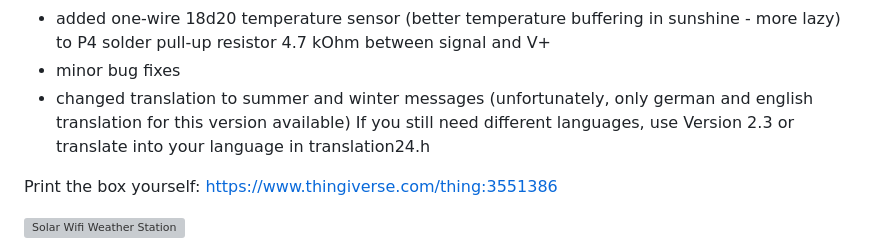
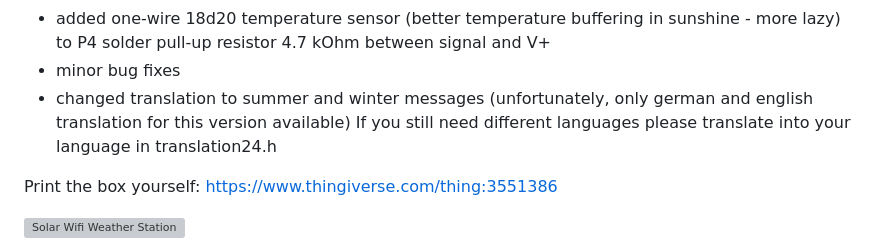
Before and after one commit to esistich/Solar_WiFi_Weather_Station_Ecosystem, a Markdown page: README.md, the part around the change. GitHub-like rendering; grey boxes are pictures that could not be loaded.

```diff
--- a/README.md
+++ b/README.md
@@ -64,7 +64,7 @@ Changes in V2.4
 - non-blocking MQTT connector if broker is not available
 - added one-wire 18d20 temperature sensor (better temperature buffering in sunshine - more lazy) to P4 solder pull-up resistor 4.7 kOhm between signal and V+
 - minor bug fixes
-- changed translation to summer and winter messages (unfortunately, only german and english translation for this version available) If you still need      different languages, use Version 2.3 or translate into your language in translation24.h
+- changed translation to summer and winter messages (unfortunately, only german and english translation for this version available) If you still need      different languages please translate into your language in translation24.h
 
 Print the box yourself: https://www.thingiverse.com/thing:3551386
 
```
